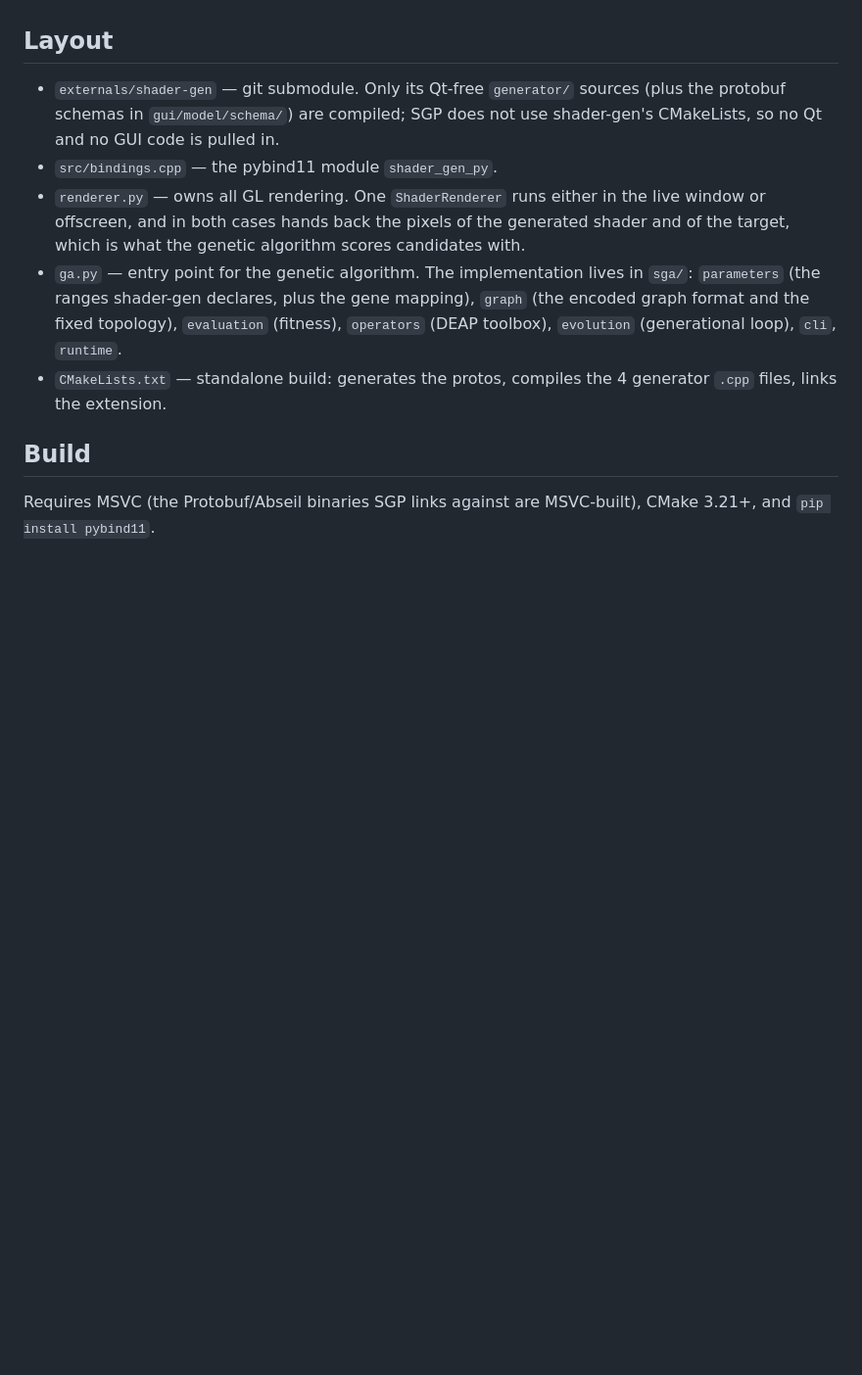
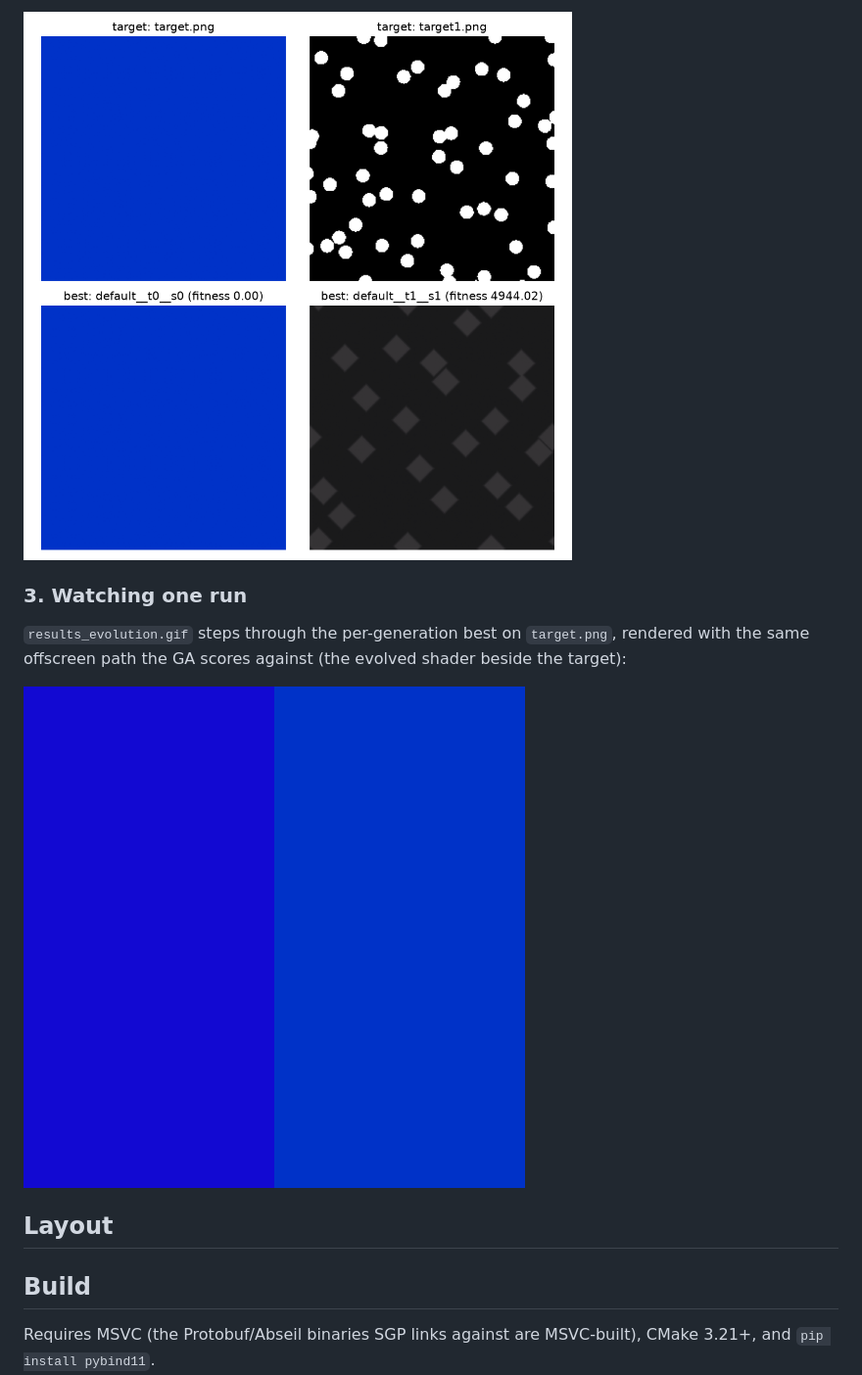
Before and after one commit to k0T0z/SGP, a Markdown page: README.md, the part around one of its changes. Shown at 98% size. GitHub-like rendering; pictures changed too: results_evolution.gif (added), results_target_vs_best.png (added); blank space fills up the shorter version.

```diff
--- a/README.md
+++ b/README.md
@@ -3,19 +49,13 @@ I aim to solve the Shader Generation Problem using machine learning.
+![Targets vs the best renders found](results_target_vs_best.png)
+
+### 3. Watching one run
+
+`results_evolution.gif` steps through the per-generation best on `target.png`, rendered with
+the same offscreen path the GA scores against (the evolved shader beside the target):
+
+![Evolution of the best shader](results_evolution.gif)
 
 ## Layout
-
-- `externals/shader-gen` — git submodule. Only its Qt-free `generator/` sources (plus the
-  protobuf schemas in `gui/model/schema/`) are compiled; SGP does not use shader-gen's
-  CMakeLists, so no Qt and no GUI code is pulled in.
-- `src/bindings.cpp` — the pybind11 module `shader_gen_py`.
-- `renderer.py` — owns all GL rendering. One `ShaderRenderer` runs either in the live
-  window or offscreen, and in both cases hands back the pixels of the generated shader and of
-  the target, which is what the genetic algorithm scores candidates with.
-- `ga.py` — entry point for the genetic algorithm. The implementation lives in `sga/`:
-  `parameters` (the ranges shader-gen declares, plus the gene mapping), `graph` (the encoded
-  graph format and the fixed topology), `evaluation` (fitness), `operators` (DEAP toolbox),
-  `evolution` (generational loop), `cli`, `runtime`.
-- `CMakeLists.txt` — standalone build: generates the protos, compiles the 4 generator `.cpp`
-  files, links the extension.
 
 ## Build
 
```
Also changed, not shown: other parts of README.md (+50 -21 lines), results_ablation.png (added), results_convergence.png (added), results_speed.png (added).
